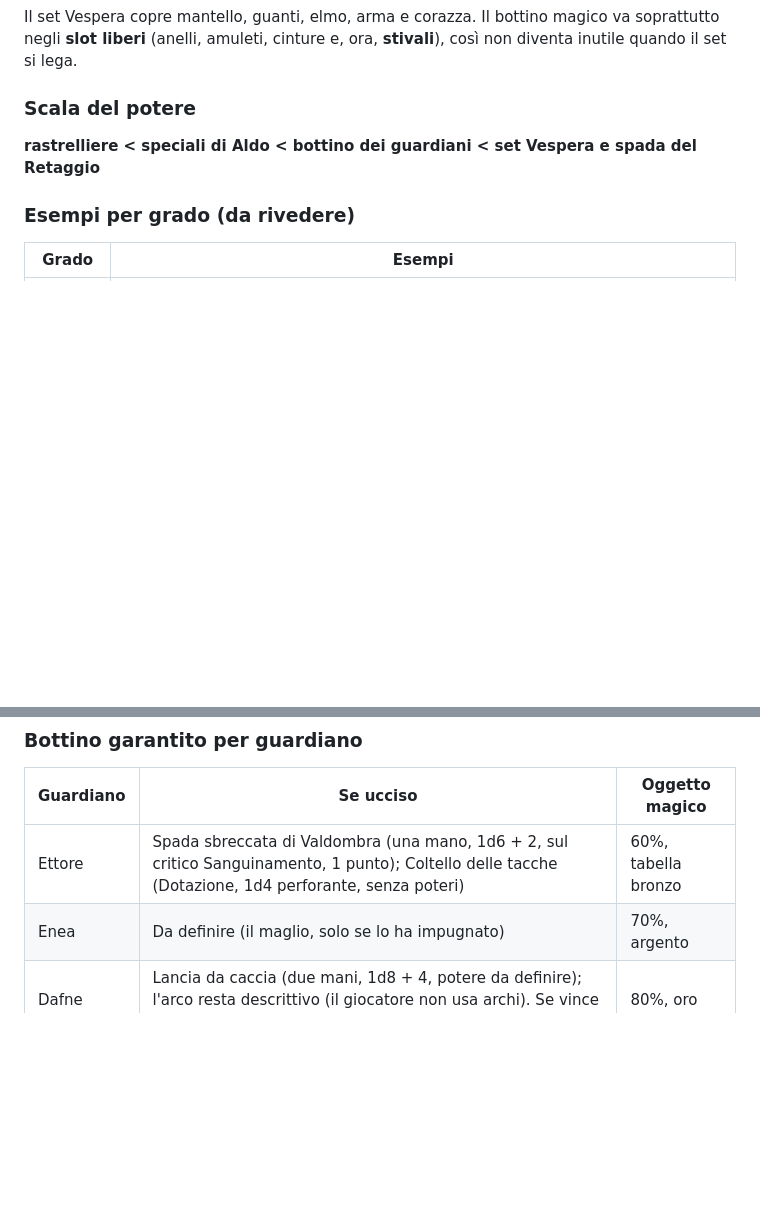
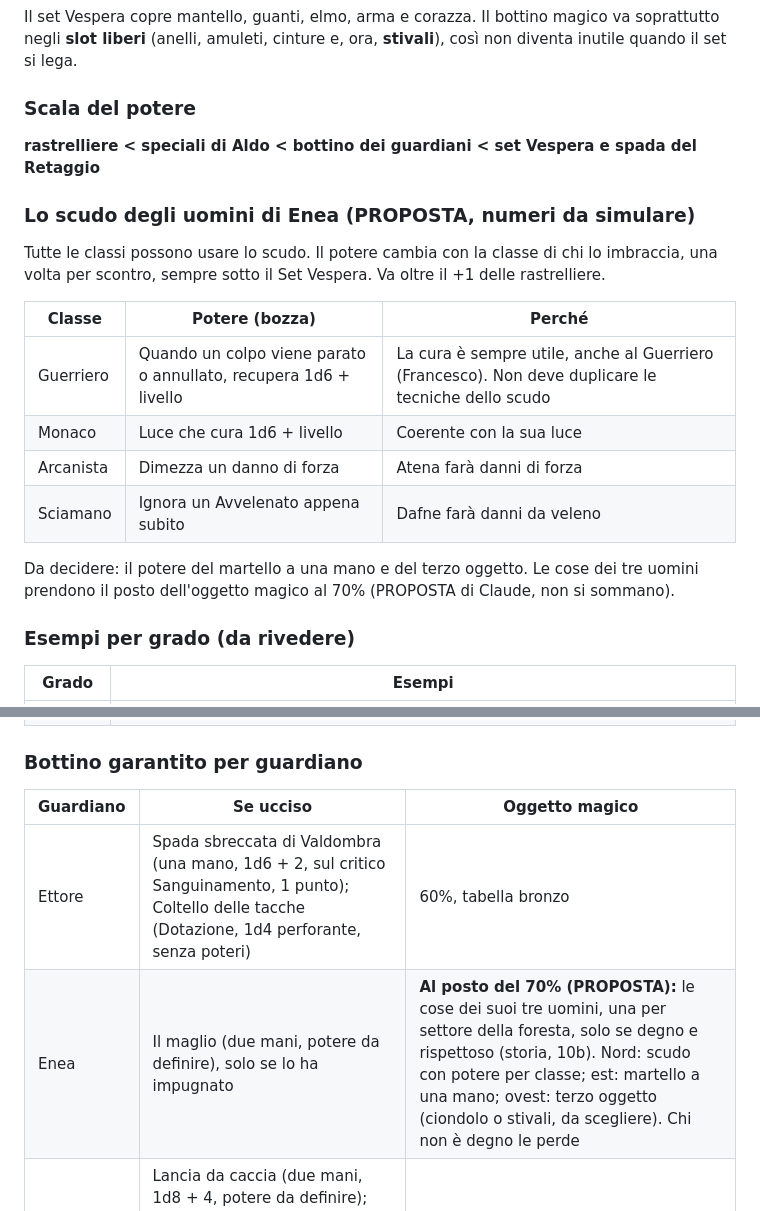
Before and after one commit to francescodipalmo91-ui/IlTronoDiCenere, a Markdown page: docs/bilanciamento_nemici_oggetti.md, 2 parts joined by grey strips. Rendered like a GitHub page; blank space fills up the shorter version.

```diff
--- a/docs/bilanciamento_nemici_oggetti.md
+++ b/docs/bilanciamento_nemici_oggetti.md
@@ -496,6 +496,19 @@ Il set Vespera copre mantello, guanti, elmo, arma e corazza. Il bottino magico v
 ### Scala del potere
 **rastrelliere < speciali di Aldo < bottino dei guardiani < set Vespera e spada del Retaggio**
 
+### Lo scudo degli uomini di Enea (PROPOSTA, numeri da simulare)
+
+Tutte le classi possono usare lo scudo. Il potere cambia con la classe di chi lo imbraccia, una volta per scontro, sempre sotto il Set Vespera. Va oltre il +1 delle rastrelliere.
+
+| Classe | Potere (bozza) | Perché |
+|---|---|---|
+| Guerriero | Quando un colpo viene parato o annullato, recupera 1d6 + livello | La cura è sempre utile, anche al Guerriero (Francesco). Non deve duplicare le tecniche dello scudo |
+| Monaco | Luce che cura 1d6 + livello | Coerente con la sua luce |
+| Arcanista | Dimezza un danno di forza | Atena farà danni di forza |
+| Sciamano | Ignora un Avvelenato appena subito | Dafne farà danni da veleno |
+
+Da decidere: il potere del martello a una mano e del terzo oggetto. Le cose dei tre uomini prendono il posto dell'oggetto magico al 70% (PROPOSTA di Claude, non si sommano).
+
 ### Esempi per grado (da rivedere)
 
 | Grado | Esempi |
@@ -510,7 +523,7 @@ Il set Vespera copre mantello, guanti, elmo, arma e corazza. Il bottino magico v
 | Guardiano | Se ucciso | Oggetto magico |
 |---|---|---|
 | Ettore | Spada sbreccata di Valdombra (una mano, 1d6 + 2, sul critico Sanguinamento, 1 punto); Coltello delle tacche (Dotazione, 1d4 perforante, senza poteri) | 60%, tabella bronzo |
-| Enea | Da definire (il maglio, solo se lo ha impugnato) | 70%, argento |
+| Enea | Il maglio (due mani, potere da definire), solo se lo ha impugnato | **Al posto del 70% (PROPOSTA):** le cose dei suoi tre uomini, una per settore della foresta, solo se degno e rispettoso (storia, 10b). Nord: scudo con potere per classe; est: martello a una mano; ovest: terzo oggetto (ciondolo o stivali, da scegliere). Chi non è degno le perde |
 | Dafne | Lancia da caccia (due mani, 1d8 + 4, potere da definire); l'arco resta descrittivo (il giocatore non usa archi). Se vince la gara: lascia comunque corno, fermaglio e i suoi averi | 80%, oro |
 | Atena | Da definire | 90%, platino |
 
```
Also changed, not shown: docs/storia_casa_vespera.md (+11 -0 lines).
